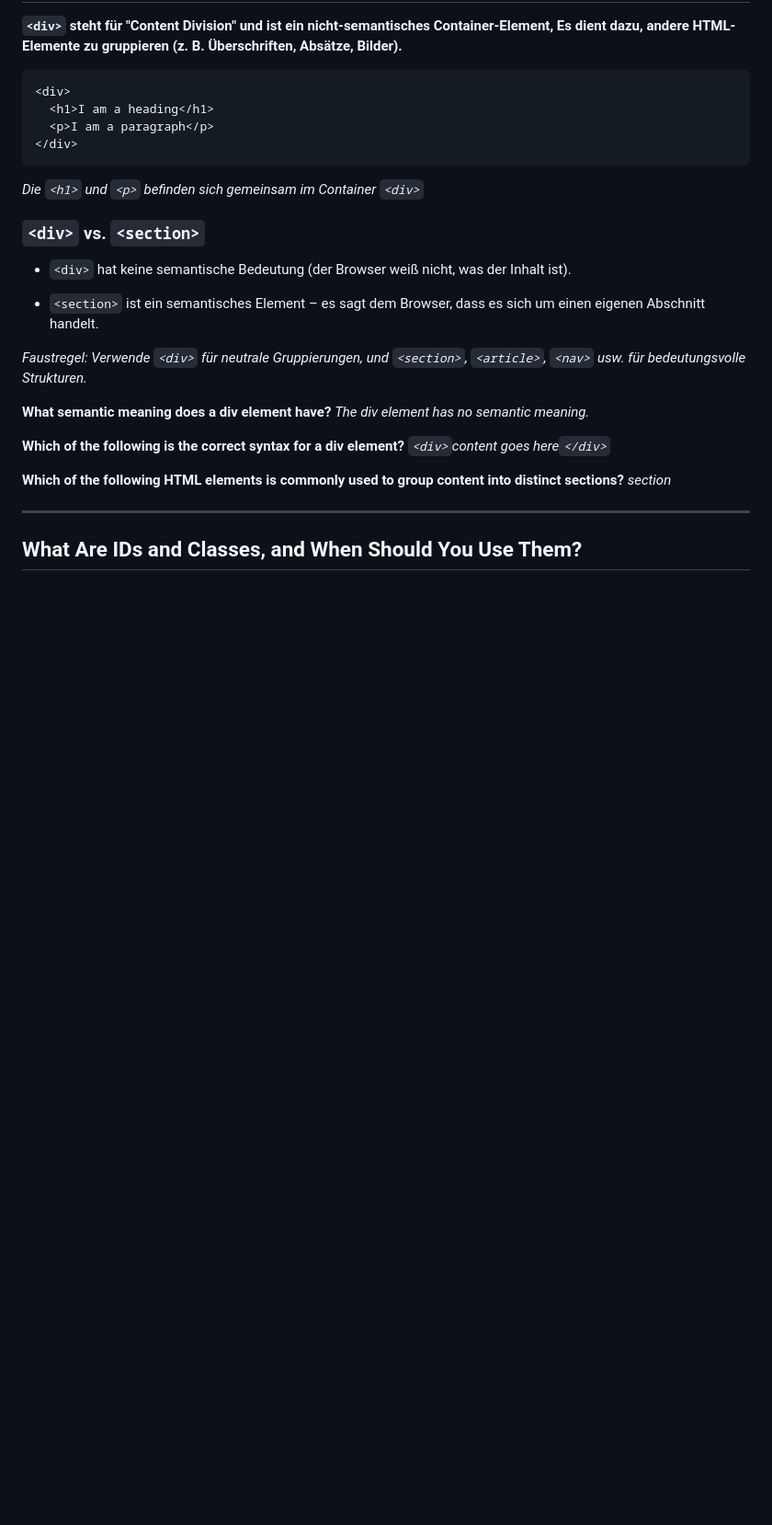
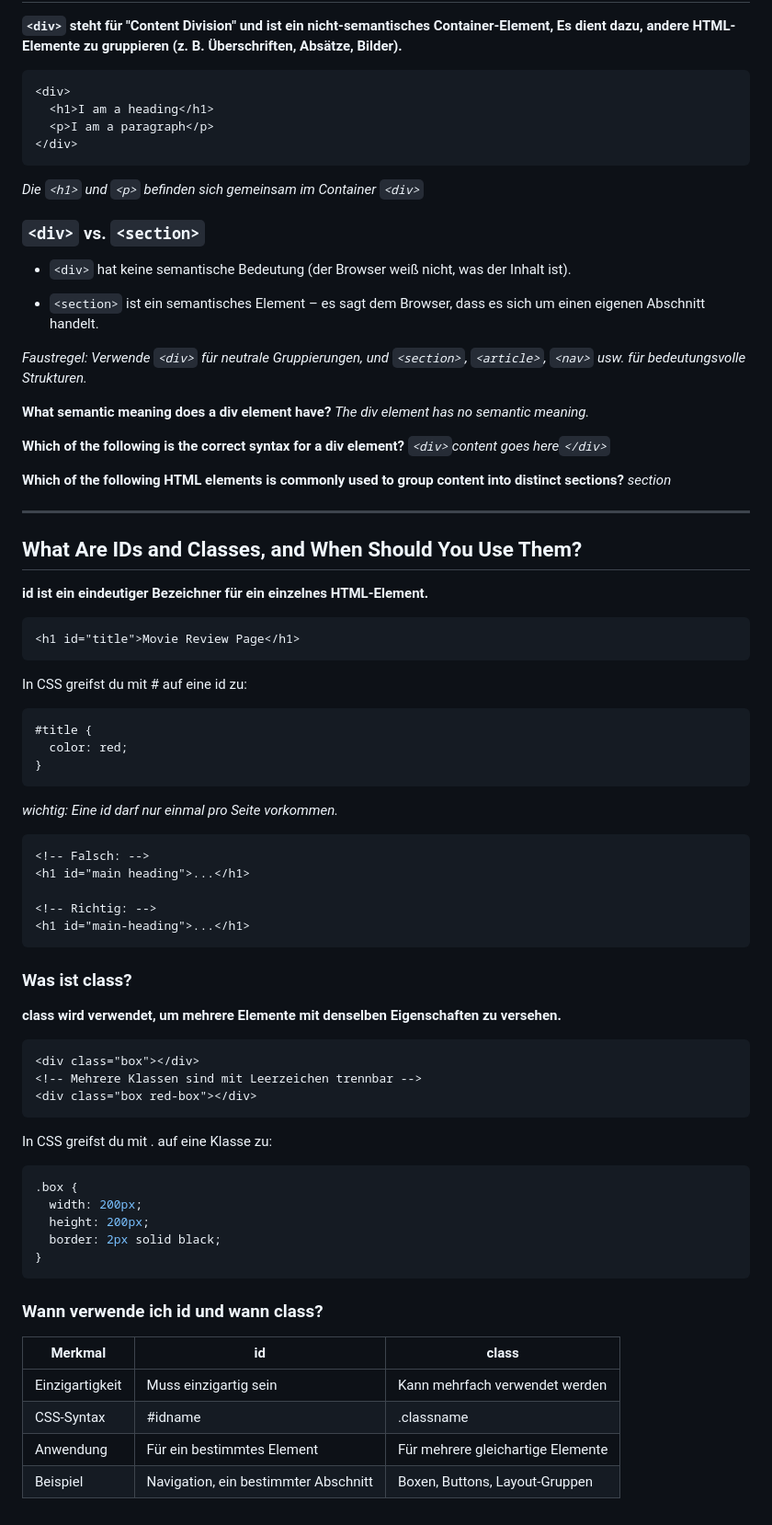
Before and after one commit to summ3rNight/web_Dev_101, a Markdown page: html.md, the part around the change. Shown at 92% size. Drawn GitHub-style; blank space fills up the shorter version.

Commit message:
update html file

````diff
--- a/html.md
+++ b/html.md
@@ -202,18 +202,72 @@ _Die `<h1>` und `<p>` befinden sich gemeinsam im Container `<div>`_
 
 - `<section>` ist ein semantisches Element – es sagt dem Browser, dass es sich um einen eigenen Abschnitt handelt.
 
-*Faustregel:
-Verwende `<div>` für neutrale Gruppierungen, und `<section>`, `<article>`, `<nav>` usw. für bedeutungsvolle Strukturen.*
+_Faustregel:
+Verwende `<div>` für neutrale Gruppierungen, und `<section>`, `<article>`, `<nav>` usw. für bedeutungsvolle Strukturen._
 
 **What semantic meaning does a div element have?**
-*The div element has no semantic meaning.*
+_The div element has no semantic meaning._
 
 **Which of the following is the correct syntax for a div element?**
-*`<div>`content goes here`</div>`*
+_`<div>`content goes here`</div>`_
 
 **Which of the following HTML elements is commonly used to group content into distinct sections?**
-*section*
+_section_
 
 ---
 
 ## What Are IDs and Classes, and When Should You Use Them?
+
+**id ist ein eindeutiger Bezeichner für ein einzelnes HTML-Element.**
+
+```html
+<h1 id="title">Movie Review Page</h1>
+```
+
+In CSS greifst du mit # auf eine id zu:
+
+```css
+#title {
+  color: red;
+}
+```
+
+_wichtig:
+Eine id darf nur einmal pro Seite vorkommen._
+
+```html
+<!-- Falsch: -->
+<h1 id="main heading">...</h1>
+
+<!-- Richtig: -->
+<h1 id="main-heading">...</h1>
+```
+
+### Was ist class?
+
+**class wird verwendet, um mehrere Elemente mit denselben Eigenschaften zu versehen.**
+
+```html
+<div class="box"></div>
+<!-- Mehrere Klassen sind mit Leerzeichen trennbar -->
+<div class="box red-box"></div>
+```
+
+In CSS greifst du mit . auf eine Klasse zu:
+
+```css
+.box {
+  width: 200px;
+  height: 200px;
+  border: 2px solid black;
+}
+```
+
+### Wann verwende ich id und wann class?
+
+| Merkmal         | id                                   | class                             |
+| --------------- | ------------------------------------ | --------------------------------- |
+| Einzigartigkeit | Muss einzigartig sein                | Kann mehrfach verwendet werden    |
+| CSS-Syntax      | #idname                              | .classname                        |
+| Anwendung       | Für ein bestimmtes Element           | Für mehrere gleichartige Elemente |
+| Beispiel        | Navigation, ein bestimmter Abschnitt | Boxen, Buttons, Layout-Gruppen    |
````
